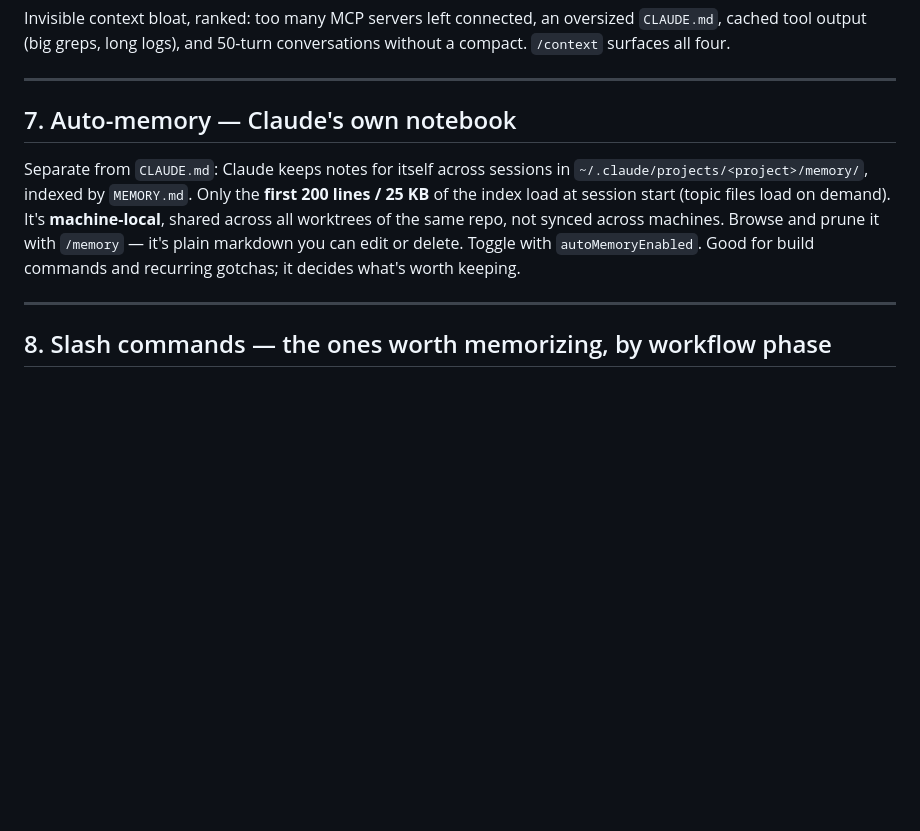
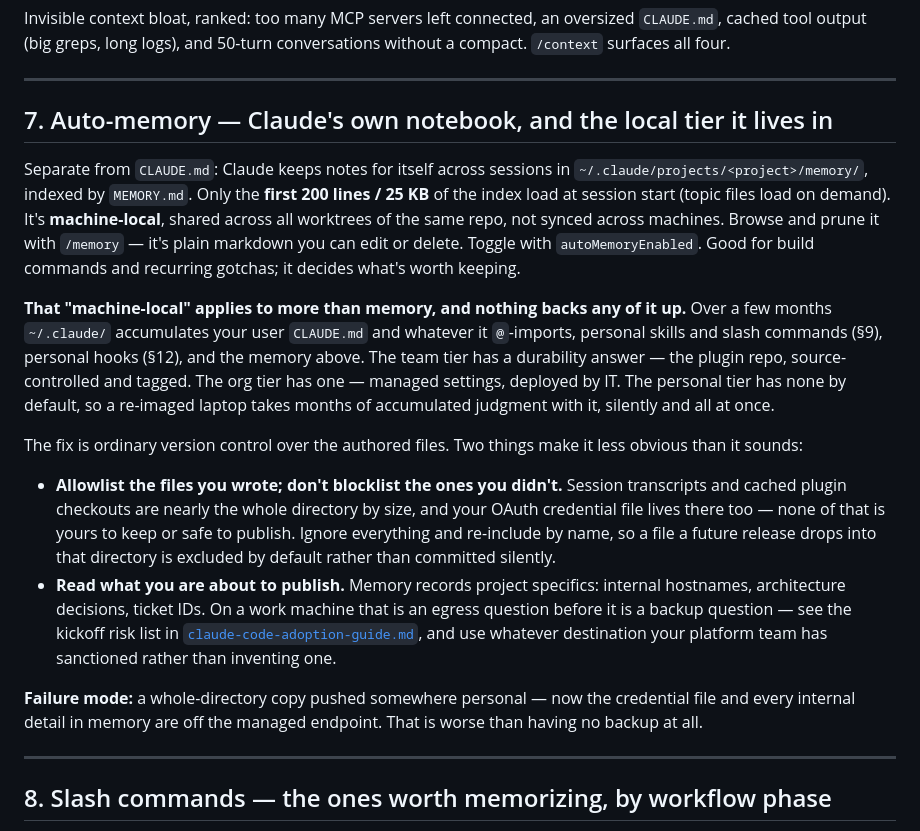
Before and after one commit to gmanch94/claude-platform-playbook, a Markdown page: artifacts/claude-code-101.md, the part around the change. GitHub-like rendering; blank space fills up the shorter version.

Commit message:
Give the personal config tier a durability line, and name the egress it invites
The team tier has a durability answer (the plugin repo, source-controlled
and tagged) and the org tier has one (managed settings, deployed by IT).
The personal tier - user CLAUDE.md and its imports, personal skills and
hooks, auto-memory - has none. 101 §7 already told the reader memory is
machine-local and not synced, then stopped, so the reader is left holding
a fact with no move attached.

The adoption-guide side is the more useful half and reads as the inverse:
engineers will fix this themselves, and the obvious self-serve fix moves
internal hostnames, architecture and ticket IDs off the managed endpoint,
plus the OAuth credential file if the copy is naive. It arrives as good
behavior, so it never surfaces as a policy violation - which is the
argument for naming a destination before someone picks one.

Both entries carry the failure mode rather than only the practice: a
whole-directory copy pushed somewhere personal is worse than no backup.

No new feature claims - re-anchors the memory path and autoMemoryEnabled
already cited in 101 §7. §7 is retitled rather than renumbered so no §N
cross-reference moves; no file cross-references 101 by section anchor.
check-counts green at 57, relative links resolve, no prose pipes added.

```diff
--- a/artifacts/claude-code-101.md
+++ b/artifacts/claude-code-101.md
@@ -189,9 +189,18 @@ Invisible context bloat, ranked: too many MCP servers left connected, an oversiz
 
 ---
 
-## 7. Auto-memory — Claude's own notebook
+## 7. Auto-memory — Claude's own notebook, and the local tier it lives in
 
 Separate from `CLAUDE.md`: Claude keeps notes for itself across sessions in `~/.claude/projects/<project>/memory/`, indexed by `MEMORY.md`. Only the **first 200 lines / 25 KB** of the index load at session start (topic files load on demand). It's **machine-local**, shared across all worktrees of the same repo, not synced across machines. Browse and prune it with `/memory` — it's plain markdown you can edit or delete. Toggle with `autoMemoryEnabled`. Good for build commands and recurring gotchas; it decides what's worth keeping.
+
+**That "machine-local" applies to more than memory, and nothing backs any of it up.** Over a few months `~/.claude/` accumulates your user `CLAUDE.md` and whatever it `@`-imports, personal skills and slash commands (§9), personal hooks (§12), and the memory above. The team tier has a durability answer — the plugin repo, source-controlled and tagged. The org tier has one — managed settings, deployed by IT. The personal tier has none by default, so a re-imaged laptop takes months of accumulated judgment with it, silently and all at once.
+
+The fix is ordinary version control over the authored files. Two things make it less obvious than it sounds:
+
+- **Allowlist the files you wrote; don't blocklist the ones you didn't.** Session transcripts and cached plugin checkouts are nearly the whole directory by size, and your OAuth credential file lives there too — none of that is yours to keep or safe to publish. Ignore everything and re-include by name, so a file a future release drops into that directory is excluded by default rather than committed silently.
+- **Read what you are about to publish.** Memory records project specifics: internal hostnames, architecture decisions, ticket IDs. On a work machine that is an egress question before it is a backup question — see the kickoff risk list in [`claude-code-adoption-guide.md`](claude-code-adoption-guide.md), and use whatever destination your platform team has sanctioned rather than inventing one.
+
+**Failure mode:** a whole-directory copy pushed somewhere personal — now the credential file and every internal detail in memory are off the managed endpoint. That is worse than having no backup at all.
 
 ---
 
```
Also changed, not shown: artifacts/claude-code-adoption-guide.md (+2 -0 lines).
